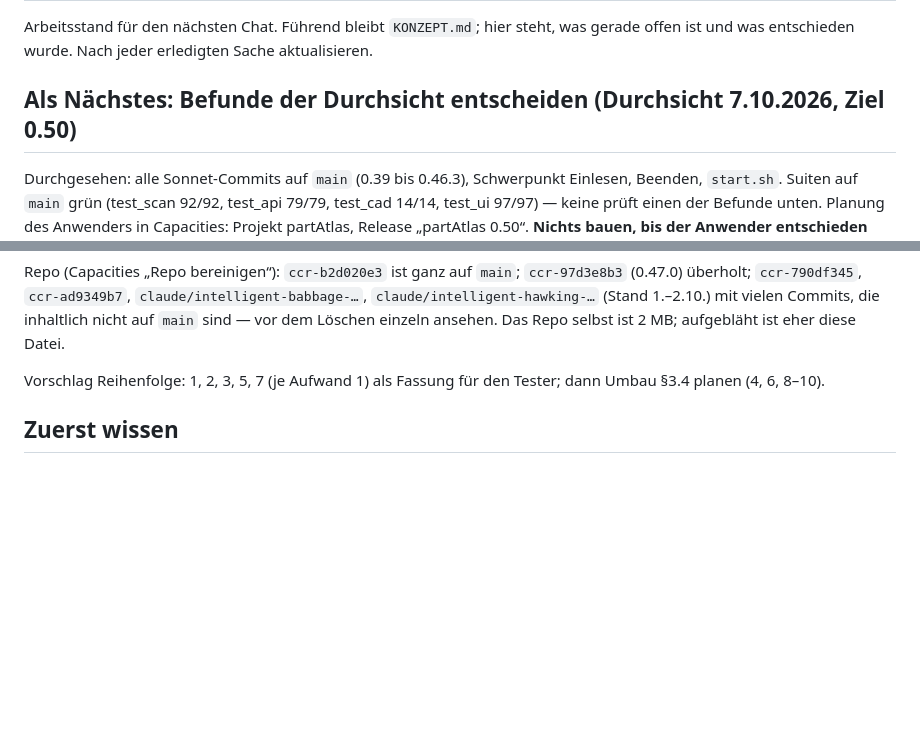
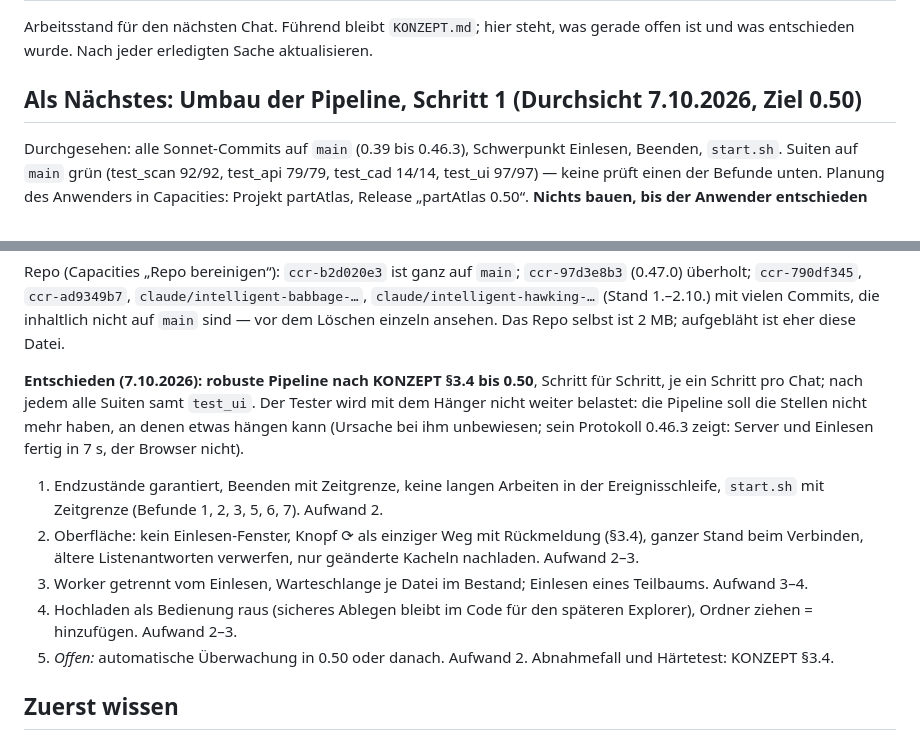
Before and after one commit to bireggbaum-beep/partAtlas, a Markdown page: OFFEN.md, 2 parts joined by grey strips. Rendered like a GitHub page; blank space fills up the shorter version.

```diff
--- a/OFFEN.md
+++ b/OFFEN.md
@@ -4,7 +4,7 @@ Arbeitsstand für den nächsten Chat. Führend bleibt `KONZEPT.md`; hier steht,
 was gerade offen ist und was entschieden wurde. Nach jeder erledigten Sache
 aktualisieren.
 
-## Als Nächstes: Befunde der Durchsicht entscheiden (Durchsicht 7.10.2026, Ziel 0.50)
+## Als Nächstes: Umbau der Pipeline, Schritt 1 (Durchsicht 7.10.2026, Ziel 0.50)
 
 Durchgesehen: alle Sonnet-Commits auf `main` (0.39 bis 0.46.3), Schwerpunkt Einlesen, Beenden, `start.sh`. Suiten auf `main` grün
 (test_scan 92/92, test_api 79/79, test_cad 14/14, test_ui 97/97) — keine prüft einen der Befunde unten. Planung des Anwenders in Capacities:
@@ -44,7 +44,16 @@ Repo (Capacities „Repo bereinigen“): `ccr-b2d020e3` ist ganz auf `main`; `cc
 `claude/intelligent-babbage-…`, `claude/intelligent-hawking-…` (Stand 1.–2.10.) mit vielen Commits, die inhaltlich nicht auf `main` sind —
 vor dem Löschen einzeln ansehen. Das Repo selbst ist 2 MB; aufgebläht ist eher diese Datei.
 
-Vorschlag Reihenfolge: 1, 2, 3, 5, 7 (je Aufwand 1) als Fassung für den Tester; dann Umbau §3.4 planen (4, 6, 8–10).
+**Entschieden (7.10.2026): robuste Pipeline nach KONZEPT §3.4 bis 0.50**, Schritt für Schritt, je ein Schritt pro Chat; nach jedem
+alle Suiten samt `test_ui`. Der Tester wird mit dem Hänger nicht weiter belastet: die Pipeline soll die Stellen nicht mehr haben, an
+denen etwas hängen kann (Ursache bei ihm unbewiesen; sein Protokoll 0.46.3 zeigt: Server und Einlesen fertig in 7 s, der Browser nicht).
+1. Endzustände garantiert, Beenden mit Zeitgrenze, keine langen Arbeiten in der Ereignisschleife, `start.sh` mit Zeitgrenze (Befunde 1, 2, 3, 5, 6, 7). Aufwand 2.
+2. Oberfläche: kein Einlesen-Fenster, Knopf ⟳ als einziger Weg mit Rückmeldung (§3.4), ganzer Stand beim Verbinden, ältere Listenantworten verwerfen,
+   nur geänderte Kacheln nachladen. Aufwand 2–3.
+3. Worker getrennt vom Einlesen, Warteschlange je Datei im Bestand; Einlesen eines Teilbaums. Aufwand 3–4.
+4. Hochladen als Bedienung raus (sicheres Ablegen bleibt im Code für den späteren Explorer), Ordner ziehen = hinzufügen. Aufwand 2–3.
+5. *Offen:* automatische Überwachung in 0.50 oder danach. Aufwand 2.
+Abnahmefall und Härtetest: KONZEPT §3.4.
 
 ## Zuerst wissen
 
```
Also changed, not shown: KONZEPT.md (+23 -0 lines).
